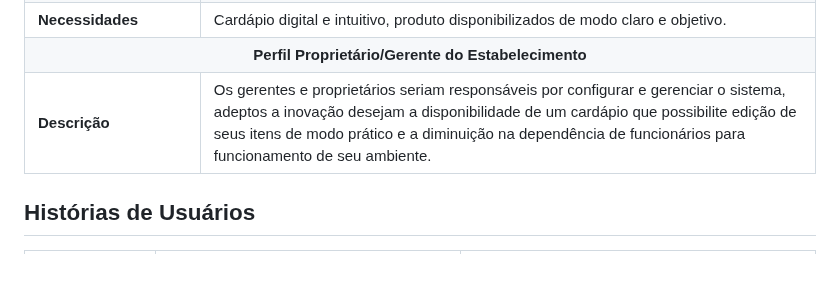
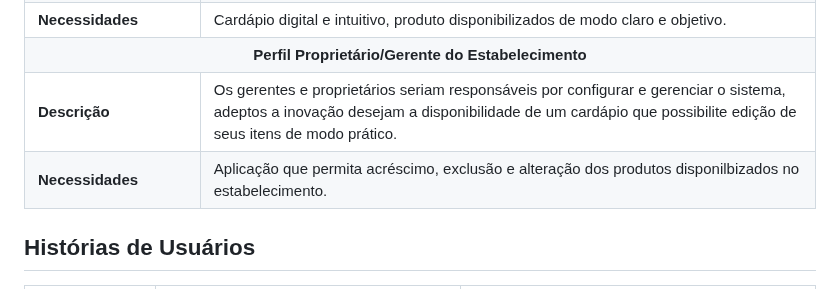
Before and after one commit to ICEI-PUC-Minas-PMV-ADS/pmv-ads-2023-2-e1-proj-web-t1-easymenu, a Markdown page: documentos/02-Especificação do Projeto.md, the part around the change. Rendered like a GitHub page.

```diff
--- a/documentos/02-Especificação do Projeto.md
+++ b/documentos/02-Especificação do Projeto.md
@@ -21,8 +21,13 @@
 </tr>
 <tr>
 <td width="150px"><b>Descrição</b></td>
-<td width="600px"> Os gerentes e proprietários seriam responsáveis por configurar e gerenciar o sistema, adeptos a inovação desejam a disponibilidade de um cardápio que possibilite edição de seus itens de modo prático e a diminuição na dependência de funcionários para funcionamento de seu ambiente.  </td>
+<td width="600px"> Os gerentes e proprietários seriam responsáveis por configurar e gerenciar o sistema, adeptos a inovação desejam a disponibilidade de um cardápio que possibilite edição de seus itens de modo prático.</td>
 </tr>
+<tr>
+<td><b>Necessidades</b></td>
+<td> Aplicação que permita acréscimo, exclusão e alteração dos produtos disponilbizados no estabelecimento. </td>
+</tr>
+
 </tbody>
 </table>
 
```
